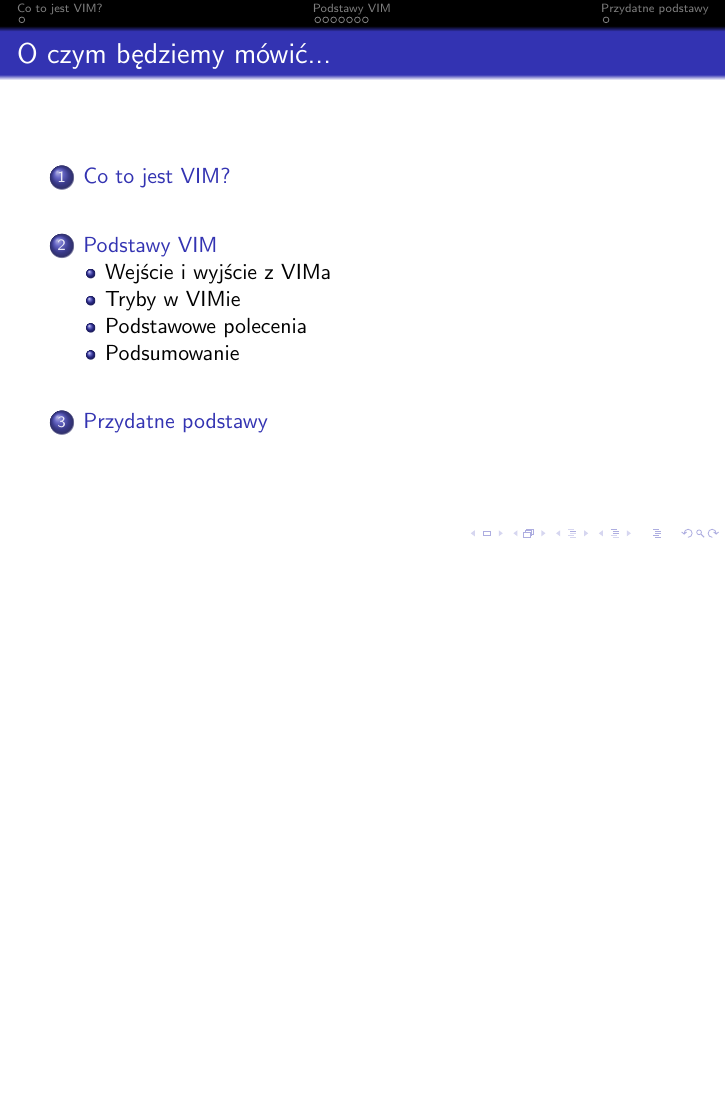
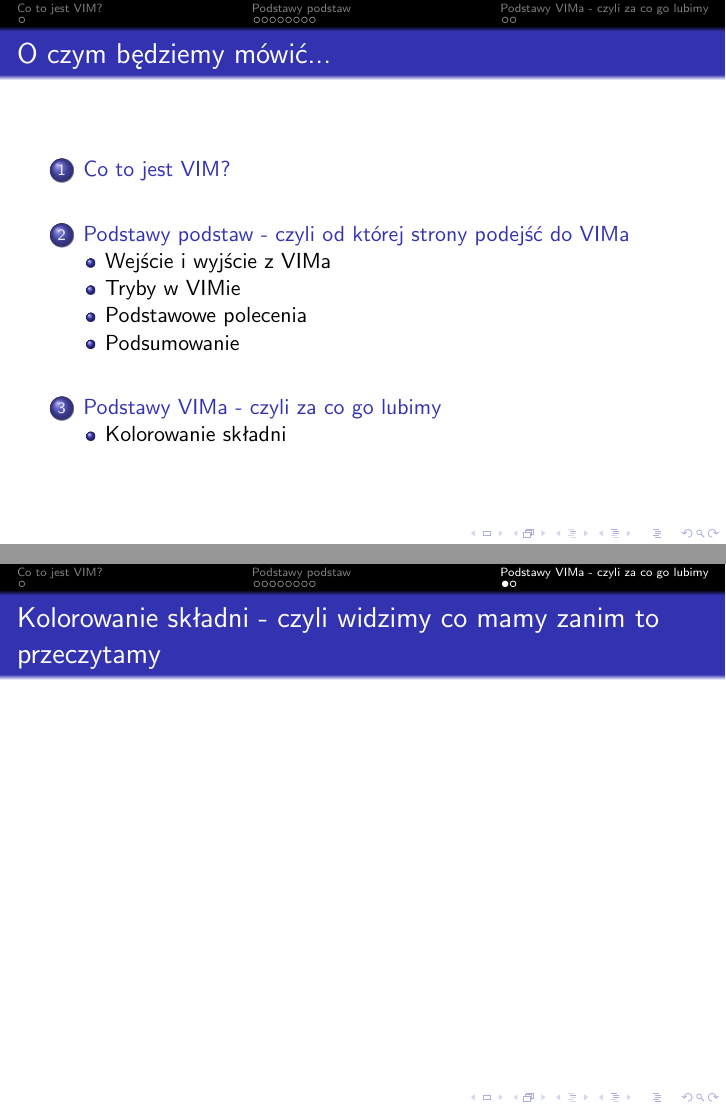
Before and after one commit to torgiren/kernel, LaTeX slides (wyklady/01_wprowadzenie_do_vim/01_wprowadzenie_do_vim.tex): page 2 of 65 before the commit and pages 2 and 65 of 66 after it, the two joined at a grey line, the shorter picture padded with empty space. Compiled offline with pdfLaTeX.

Commit message:
Zmiana nazwy sekcji, oraz dodanie transparentności

```diff
--- a/wyklady/01_wprowadzenie_do_vim/01_wprowadzenie_do_vim.tex
+++ b/wyklady/01_wprowadzenie_do_vim/01_wprowadzenie_do_vim.tex
@@ -1,6 +1,7 @@
 \documentclass{beamer}
 \usepackage{polski}
 \usepackage[utf8]{inputenc}
+\setbeamercovered{transparent}
 \author{Marcin TORGiren Fabrykowski}
 \title{Wprowadzenie do VIMa}
 \institute{AGH - University of Science and Technology}
@@ -29,7 +30,7 @@
 	\end{itemize}
 \end{frame}
 
-\section{Podstawy VIM}
+\section[Podstawy podstaw]{Podstawy podstaw - czyli od której strony podejść do VIMa}
 \subsection{Wejście i wyjście z VIMa}
 \begin{frame}
 	\frametitle{Wejście i wyjście z VIMa}
@@ -146,7 +147,11 @@
 		\item [A] Dopisywanie na końcu lini
 		\item [u] Cofnięcie ostatniej akcji
 	\end{enumerate}
-\section{Przydatne podstawy}
+\end{frame}
+\section{Podstawy VIMa - czyli za co go lubimy}
+\subsection{Kolorowanie składni}
+\begin{frame}
+	\frametitle{Kolorowanie składni - czyli widzimy co mamy zanim to przeczytamy}
 \end{frame}
 \begin{frame}
 	Dziękuję za uwagę
```
